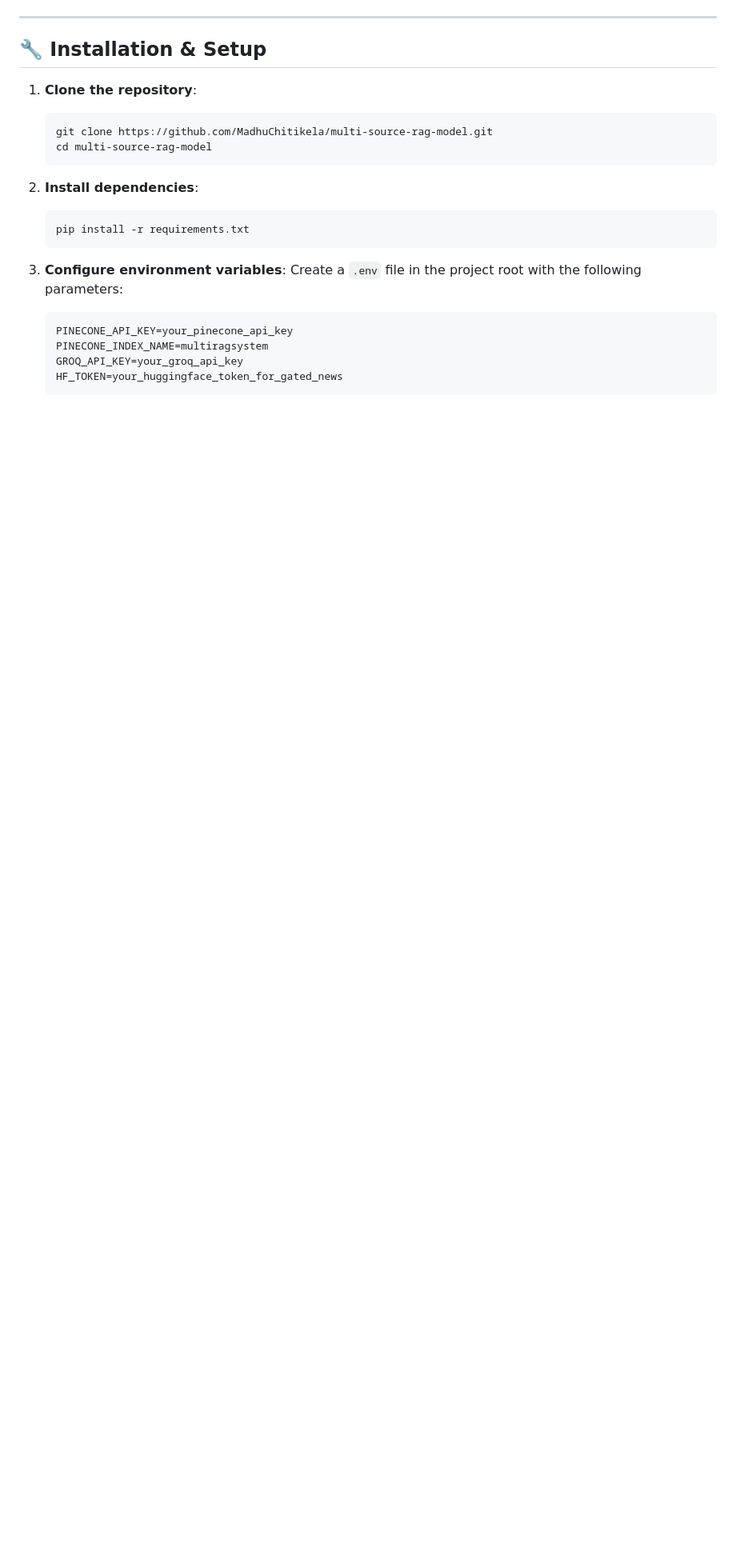
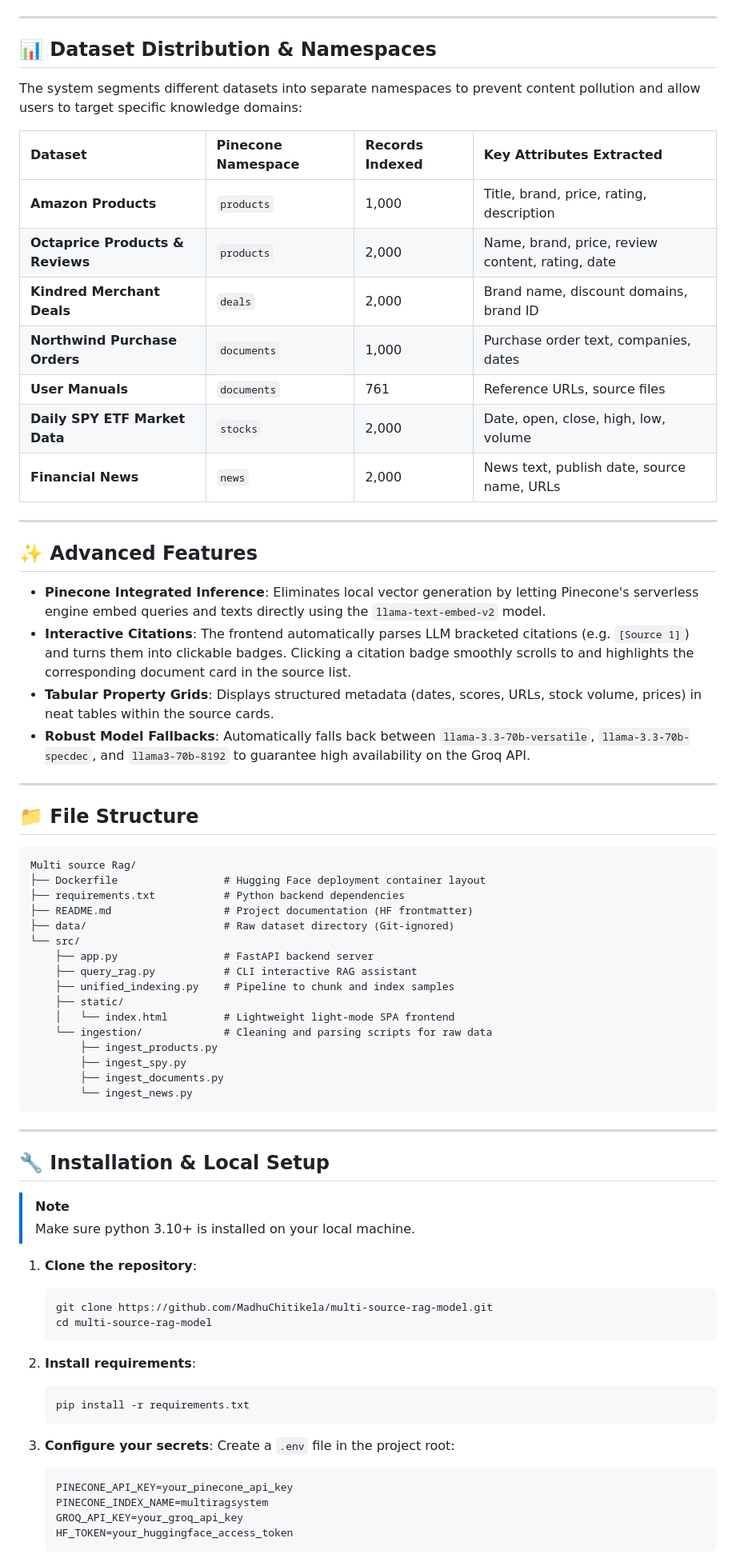
Before and after one commit to MadhuChitikela/multi-source-rag-model, a Markdown page: README.md, the part around one of its changes. Shown at 80% size. Drawn GitHub-style; blank space fills up the shorter version.

````diff
--- a/README.md
+++ b/README.md
@@ -58,7 +35,58 @@ Multi source Rag/
 
 ---
 
-## 🔧 Installation & Setup
+## 📊 Dataset Distribution & Namespaces
+
+The system segments different datasets into separate namespaces to prevent content pollution and allow users to target specific knowledge domains:
+
+| Dataset | Pinecone Namespace | Records Indexed | Key Attributes Extracted |
+| :--- | :--- | :--- | :--- |
+| **Amazon Products** | `products` | 1,000 | Title, brand, price, rating, description |
+| **Octaprice Products & Reviews** | `products` | 2,000 | Name, brand, price, review content, rating, date |
+| **Kindred Merchant Deals** | `deals` | 2,000 | Brand name, discount domains, brand ID |
+| **Northwind Purchase Orders** | `documents` | 1,000 | Purchase order text, companies, dates |
+| **User Manuals** | `documents` | 761 | Reference URLs, source files |
+| **Daily SPY ETF Market Data** | `stocks` | 2,000 | Date, open, close, high, low, volume |
+| **Financial News** | `news` | 2,000 | News text, publish date, source name, URLs |
+
+---
+
+## ✨ Advanced Features
+
+* **Pinecone Integrated Inference**: Eliminates local vector generation by letting Pinecone's serverless engine embed queries and texts directly using the `llama-text-embed-v2` model.
+* **Interactive Citations**: The frontend automatically parses LLM bracketed citations (e.g. `[Source 1]`) and turns them into clickable badges. Clicking a citation badge smoothly scrolls to and highlights the corresponding document card in the source list.
+* **Tabular Property Grids**: Displays structured metadata (dates, scores, URLs, stock volume, prices) in neat tables within the source cards.
+* **Robust Model Fallbacks**: Automatically falls back between `llama-3.3-70b-versatile`, `llama-3.3-70b-specdec`, and `llama3-70b-8192` to guarantee high availability on the Groq API.
+
+---
+
+## 📁 File Structure
+
+```
+Multi source Rag/
+├── Dockerfile                 # Hugging Face deployment container layout
+├── requirements.txt           # Python backend dependencies
+├── README.md                  # Project documentation (HF frontmatter)
+├── data/                      # Raw dataset directory (Git-ignored)
+└── src/
+    ├── app.py                 # FastAPI backend server
+    ├── query_rag.py           # CLI interactive RAG assistant
+    ├── unified_indexing.py    # Pipeline to chunk and index samples
+    ├── static/
+    │   └── index.html         # Lightweight light-mode SPA frontend
+    └── ingestion/             # Cleaning and parsing scripts for raw data
+        ├── ingest_products.py
+        ├── ingest_spy.py
+        ├── ingest_documents.py
+        └── ingest_news.py
+```
+
+---
+
+## 🔧 Installation & Local Setup
+
+> [!NOTE]
+> Make sure python 3.10+ is installed on your local machine.
 
 1. **Clone the repository**:
    ```bash
@@ -66,16 +94,16 @@ Multi source Rag/
    cd multi-source-rag-model
    ```
 
-2. **Install dependencies**:
+2. **Install requirements**:
    ```bash
    pip install -r requirements.txt
    ```
 
-3. **Configure environment variables**:
-   Create a `.env` file in the project root with the following parameters:
+3. **Configure your secrets**:
+   Create a `.env` file in the project root:
    ```env
    PINECONE_API_KEY=your_pinecone_api_key
    PINECONE_INDEX_NAME=multiragsystem
    GROQ_API_KEY=your_groq_api_key
-   HF_TOKEN=your_huggingface_token_for_gated_news
+   HF_TOKEN=your_huggingface_access_token
    ```
````
Also changed, not shown: other parts of README.md (+32 -56 lines).
